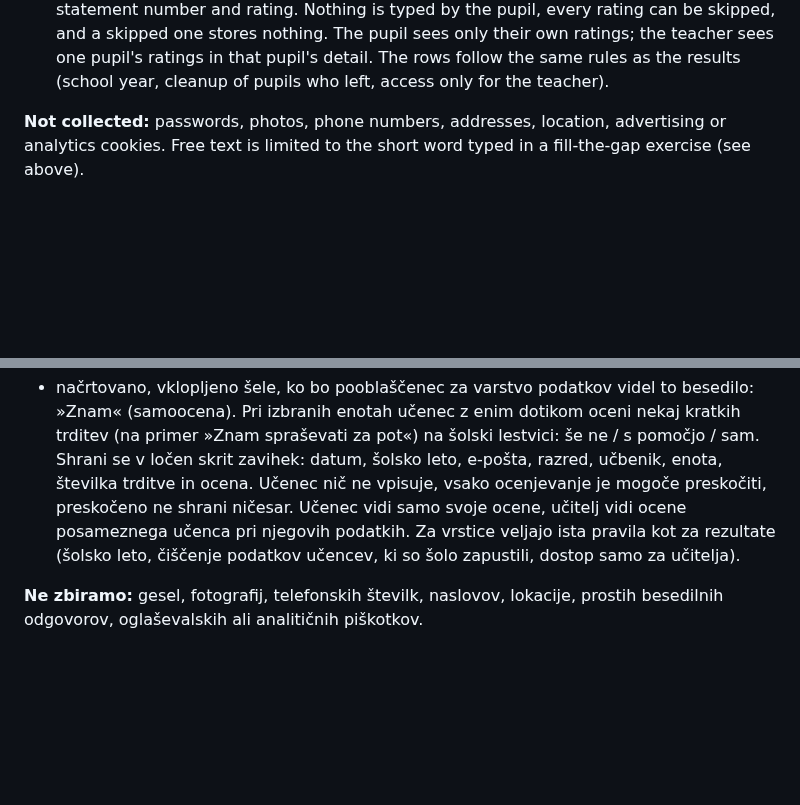
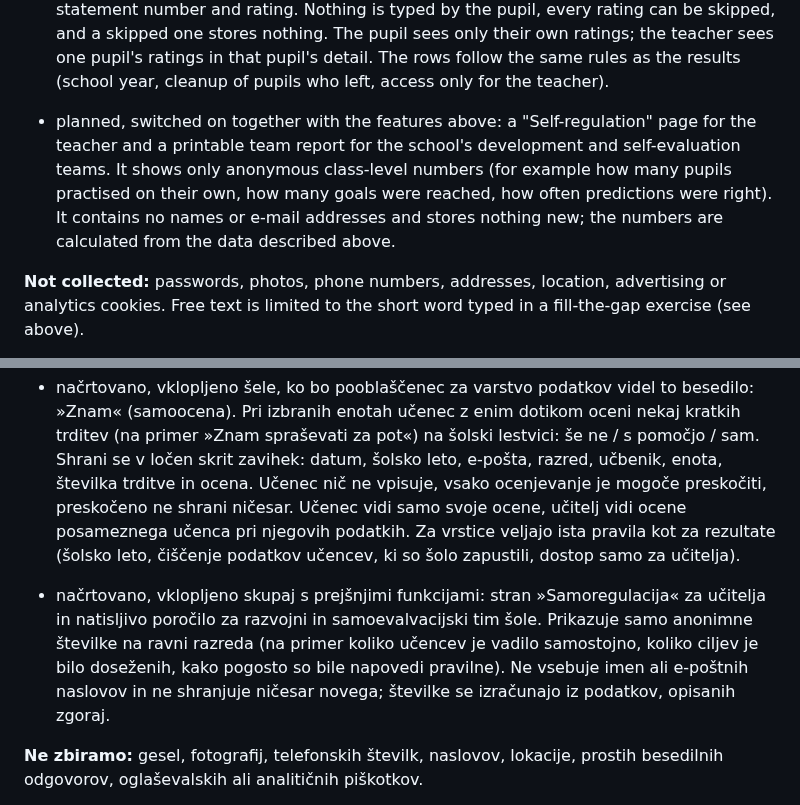
Before and after one commit to NoisyClassRoom/english-tools, a Markdown page: DATA-PROTECTION.md, 2 parts joined by grey strips. Drawn GitHub-style; blank space fills up the shorter version.

```diff
--- a/DATA-PROTECTION.md
+++ b/DATA-PROTECTION.md
@@ -32,6 +32,8 @@ Draft for the school's data-protection officer (DPO). It describes what the tool
 - planned, switched on only after the data-protection officer has seen this text: "How sure are you?" and "Next I will…". Before a unit test the pupil may say, with one tap from a fixed list, what percentage they aim for and how sure they are (four faces); after the test they may choose what they will do next (practise mistakes, read the grammar, repeat the words, try a harder test, or "I'm happy"). Stored in a separate hidden tab: date, school year, the **result id** (no name or e-mail in the row), the kind and the choice. The row is linked only to the result and is deleted together with it. Nothing is typed by the pupil, every question can be skipped, and a skipped question stores nothing. The teacher sees only class-level numbers.
 
 - planned, switched on only after the data-protection officer has seen this text: "I can" (self-assessment). For selected units the pupil rates a few short statements (for example "I can ask for directions") with one tap on the school scale: not yet / with help / on my own. Stored in a separate hidden tab: date, school year, e-mail, class, coursebook, unit, statement number and rating. Nothing is typed by the pupil, every rating can be skipped, and a skipped one stores nothing. The pupil sees only their own ratings; the teacher sees one pupil's ratings in that pupil's detail. The rows follow the same rules as the results (school year, cleanup of pupils who left, access only for the teacher).
+
+- planned, switched on together with the features above: a "Self-regulation" page for the teacher and a printable team report for the school's development and self-evaluation teams. It shows only anonymous class-level numbers (for example how many pupils practised on their own, how many goals were reached, how often predictions were right). It contains no names or e-mail addresses and stores nothing new; the numbers are calculated from the data described above.
 
 **Not collected:** passwords, photos, phone numbers, addresses, location, advertising or analytics cookies. Free text is limited to the short word typed in a fill-the-gap exercise (see above).
 
@@ -84,6 +86,8 @@ Draft for the school's data-protection officer (DPO). It describes what the tool
 
 - načrtovano, vklopljeno šele, ko bo pooblaščenec za varstvo podatkov videl to besedilo: »Znam« (samoocena). Pri izbranih enotah učenec z enim dotikom oceni nekaj kratkih trditev (na primer »Znam spraševati za pot«) na šolski lestvici: še ne / s pomočjo / sam. Shrani se v ločen skrit zavihek: datum, šolsko leto, e-pošta, razred, učbenik, enota, številka trditve in ocena. Učenec nič ne vpisuje, vsako ocenjevanje je mogoče preskočiti, preskočeno ne shrani ničesar. Učenec vidi samo svoje ocene, učitelj vidi ocene posameznega učenca pri njegovih podatkih. Za vrstice veljajo ista pravila kot za rezultate (šolsko leto, čiščenje podatkov učencev, ki so šolo zapustili, dostop samo za učitelja).
 
+- načrtovano, vklopljeno skupaj s prejšnjimi funkcijami: stran »Samoregulacija« za učitelja in natisljivo poročilo za razvojni in samoevalvacijski tim šole. Prikazuje samo anonimne številke na ravni razreda (na primer koliko učencev je vadilo samostojno, koliko ciljev je bilo doseženih, kako pogosto so bile napovedi pravilne). Ne vsebuje imen ali e-poštnih naslovov in ne shranjuje ničesar novega; številke se izračunajo iz podatkov, opisanih zgoraj.
+
 **Ne zbiramo:** gesel, fotografij, telefonskih številk, naslovov, lokacije, prostih besedilnih odgovorov, oglaševalskih ali analitičnih piškotkov.
 
 **Kje so podatki.** V eni zasebni Google preglednici v učiteljevem šolskem Google Workspace računu (domena os-verzej.si). Z nikomer ni deljena. Seznam razredov (ime učenca, šolsko leto, razred; uvožen iz šolske evidence) je zavihek v isti preglednici. Prijava je omejena na šolsko domeno; strežnik zavrne račune z drugih domen.
```
